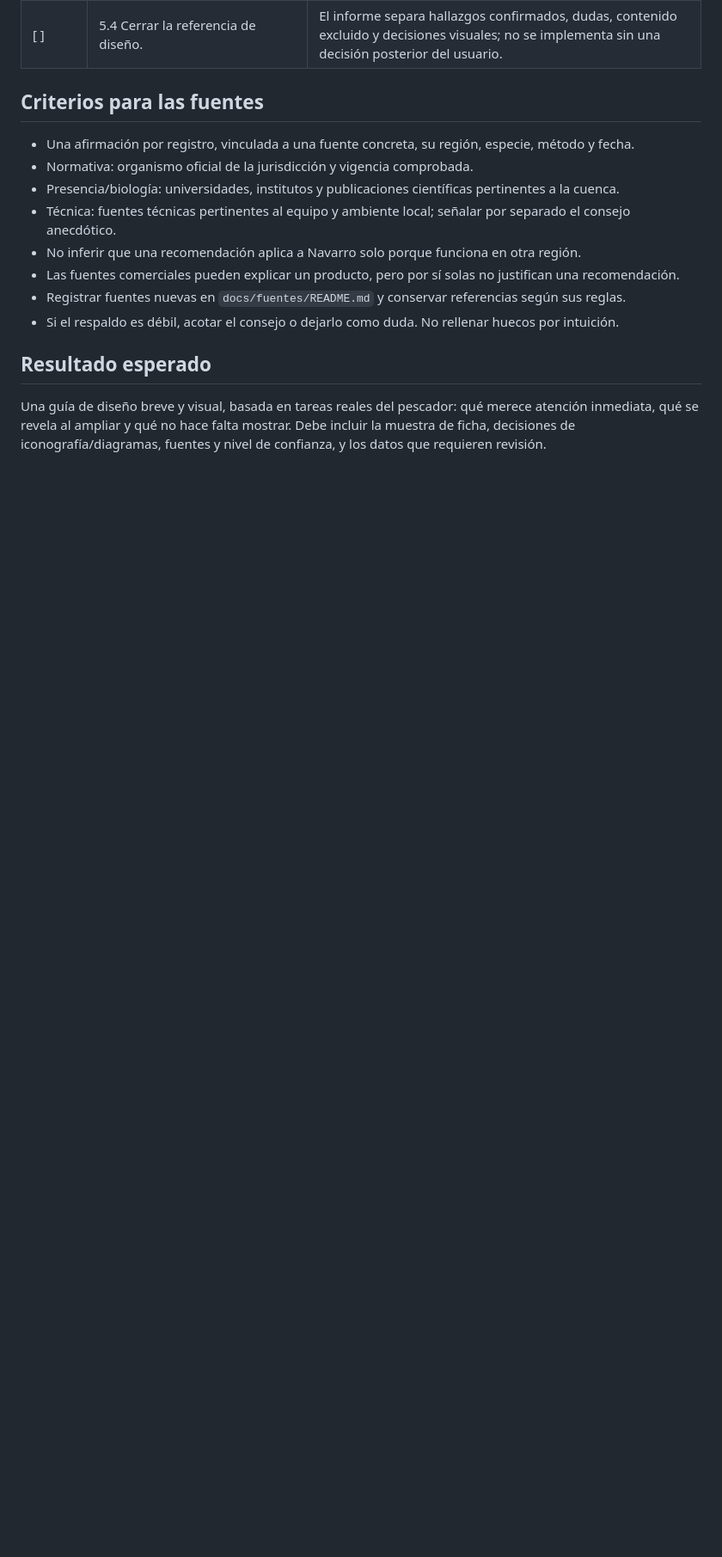
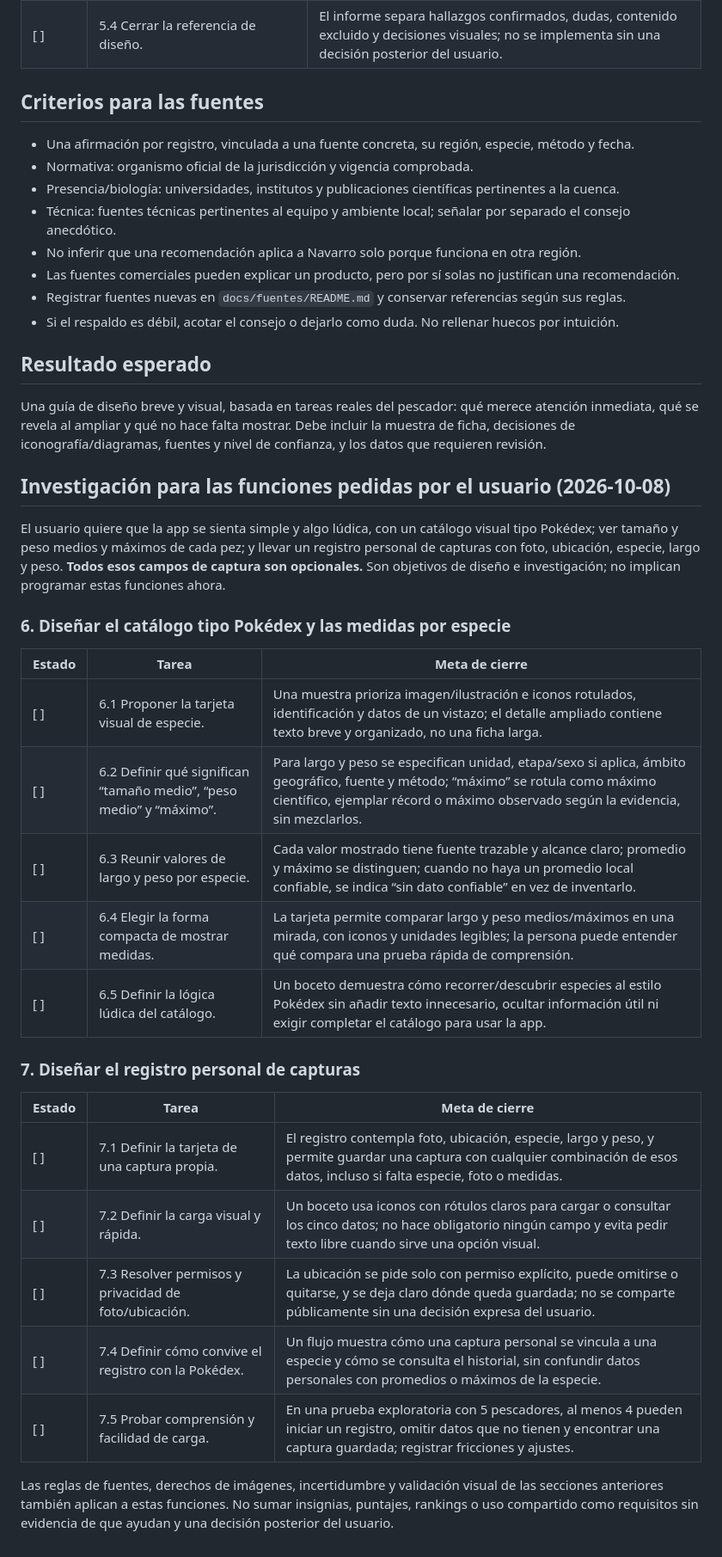
Before and after one commit to SegundoAymo/Pesca-App, a Markdown page: docs/plan-investigacion-pesca.md, the part around the change. Shown at 86% size. Rendered like a GitHub page; blank space fills up the shorter version.

Commit message:
Planifica Pokédex y registro de capturas
Agente: ChatGPT

```diff
--- a/docs/plan-investigacion-pesca.md
+++ b/docs/plan-investigacion-pesca.md
@@ -86,3 +86,29 @@ Marcar [x] únicamente cuando se cumple la meta observable. Si falta evidencia,
 ## Resultado esperado
 
 Una guía de diseño breve y visual, basada en tareas reales del pescador: qué merece atención inmediata, qué se revela al ampliar y qué no hace falta mostrar. Debe incluir la muestra de ficha, decisiones de iconografía/diagramas, fuentes y nivel de confianza, y los datos que requieren revisión.
+
+## Investigación para las funciones pedidas por el usuario (2026-10-08)
+
+El usuario quiere que la app se sienta simple y algo lúdica, con un catálogo visual tipo Pokédex; ver tamaño y peso medios y máximos de cada pez; y llevar un registro personal de capturas con foto, ubicación, especie, largo y peso. **Todos esos campos de captura son opcionales.** Son objetivos de diseño e investigación; no implican programar estas funciones ahora.
+
+### 6. Diseñar el catálogo tipo Pokédex y las medidas por especie
+
+| Estado | Tarea | Meta de cierre |
+|---|---|---|
+| [ ] | 6.1 Proponer la tarjeta visual de especie. | Una muestra prioriza imagen/ilustración e iconos rotulados, identificación y datos de un vistazo; el detalle ampliado contiene texto breve y organizado, no una ficha larga. |
+| [ ] | 6.2 Definir qué significan “tamaño medio”, “peso medio” y “máximo”. | Para largo y peso se especifican unidad, etapa/sexo si aplica, ámbito geográfico, fuente y método; “máximo” se rotula como máximo científico, ejemplar récord o máximo observado según la evidencia, sin mezclarlos. |
+| [ ] | 6.3 Reunir valores de largo y peso por especie. | Cada valor mostrado tiene fuente trazable y alcance claro; promedio y máximo se distinguen; cuando no haya un promedio local confiable, se indica “sin dato confiable” en vez de inventarlo. |
+| [ ] | 6.4 Elegir la forma compacta de mostrar medidas. | La tarjeta permite comparar largo y peso medios/máximos en una mirada, con iconos y unidades legibles; la persona puede entender qué compara una prueba rápida de comprensión. |
+| [ ] | 6.5 Definir la lógica lúdica del catálogo. | Un boceto demuestra cómo recorrer/descubrir especies al estilo Pokédex sin añadir texto innecesario, ocultar información útil ni exigir completar el catálogo para usar la app. |
+
+### 7. Diseñar el registro personal de capturas
+
+| Estado | Tarea | Meta de cierre |
+|---|---|---|
+| [ ] | 7.1 Definir la tarjeta de una captura propia. | El registro contempla foto, ubicación, especie, largo y peso, y permite guardar una captura con cualquier combinación de esos datos, incluso si falta especie, foto o medidas. |
+| [ ] | 7.2 Definir la carga visual y rápida. | Un boceto usa iconos con rótulos claros para cargar o consultar los cinco datos; no hace obligatorio ningún campo y evita pedir texto libre cuando sirve una opción visual. |
+| [ ] | 7.3 Resolver permisos y privacidad de foto/ubicación. | La ubicación se pide solo con permiso explícito, puede omitirse o quitarse, y se deja claro dónde queda guardada; no se comparte públicamente sin una decisión expresa del usuario. |
+| [ ] | 7.4 Definir cómo convive el registro con la Pokédex. | Un flujo muestra cómo una captura personal se vincula a una especie y cómo se consulta el historial, sin confundir datos personales con promedios o máximos de la especie. |
+| [ ] | 7.5 Probar comprensión y facilidad de carga. | En una prueba exploratoria con 5 pescadores, al menos 4 pueden iniciar un registro, omitir datos que no tienen y encontrar una captura guardada; registrar fricciones y ajustes. |
+
+Las reglas de fuentes, derechos de imágenes, incertidumbre y validación visual de las secciones anteriores también aplican a estas funciones. No sumar insignias, puntajes, rankings o uso compartido como requisitos sin evidencia de que ayudan y una decisión posterior del usuario.
```
